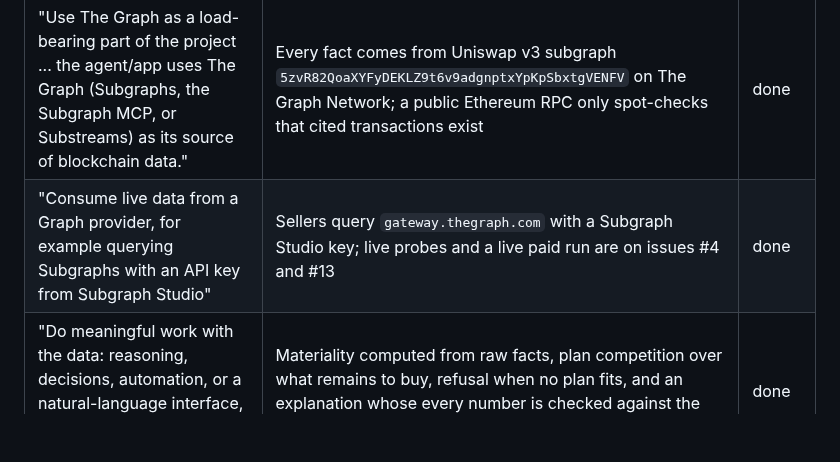
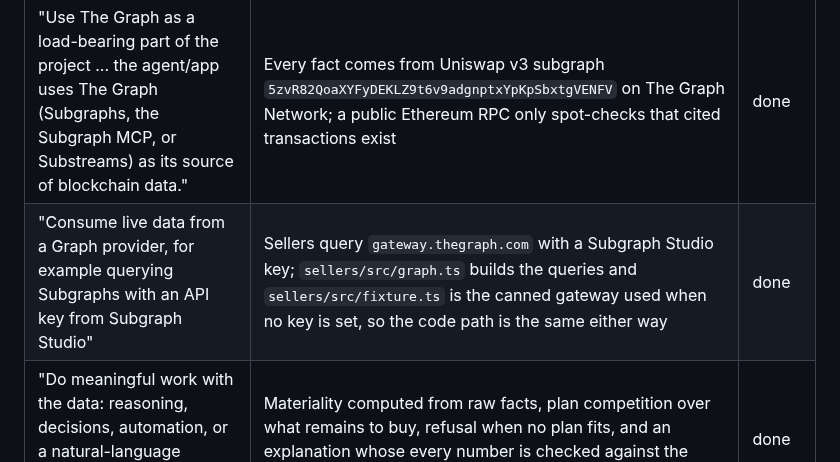
Before and after one commit to mandate-run/mandate, a Markdown page: docs/requirements.md, the part around the change. GitHub-like rendering; blank space fills up the shorter version.

```diff
--- a/docs/requirements.md
+++ b/docs/requirements.md
@@ -31,7 +31,7 @@ Not pursued: A2A or ACP negotiation, ERC-8004 or HCS-14 identity, Scheduled Tran
 | Requirement, quoted | Satisfied by | Status |
 |---|---|---|
 | "Use The Graph as a load-bearing part of the project ... the agent/app uses The Graph (Subgraphs, the Subgraph MCP, or Substreams) as its source of blockchain data." | Every fact comes from Uniswap v3 subgraph `5zvR82QoaXYFyDEKLZ9t6v9adgnptxYpKpSbxtgVENFV` on The Graph Network; a public Ethereum RPC only spot-checks that cited transactions exist | done |
-| "Consume live data from a Graph provider, for example querying Subgraphs with an API key from Subgraph Studio" | Sellers query `gateway.thegraph.com` with a Subgraph Studio key; live probes and a live paid run are on issues #4 and #13 | done |
+| "Consume live data from a Graph provider, for example querying Subgraphs with an API key from Subgraph Studio" | Sellers query `gateway.thegraph.com` with a Subgraph Studio key; `sellers/src/graph.ts` builds the queries and `sellers/src/fixture.ts` is the canned gateway used when no key is set, so the code path is the same either way | done |
 | "Do meaningful work with the data: reasoning, decisions, automation, or a natural-language interface, not just printing a raw query result." | Materiality computed from raw facts, plan competition over what remains to buy, refusal when no plan fits, and an explanation whose every number is checked against the claims | done |
 | "Open-source the code with a clear README or SKILL.md so judges can run it, and submit a public repository plus a short demo video (two to four minutes)." | `harness/scripts/setup` takes a clean clone to a settled run; verified from a fresh clone against testnet. Video pending | doing |
 | "Select the pool that matches how you built: Start Fresh for net-new" | First commit `f6cc4fa`, 2026-09-06, no prior code | done |
```
Also changed, not shown: README.md (+4 -3 lines).
